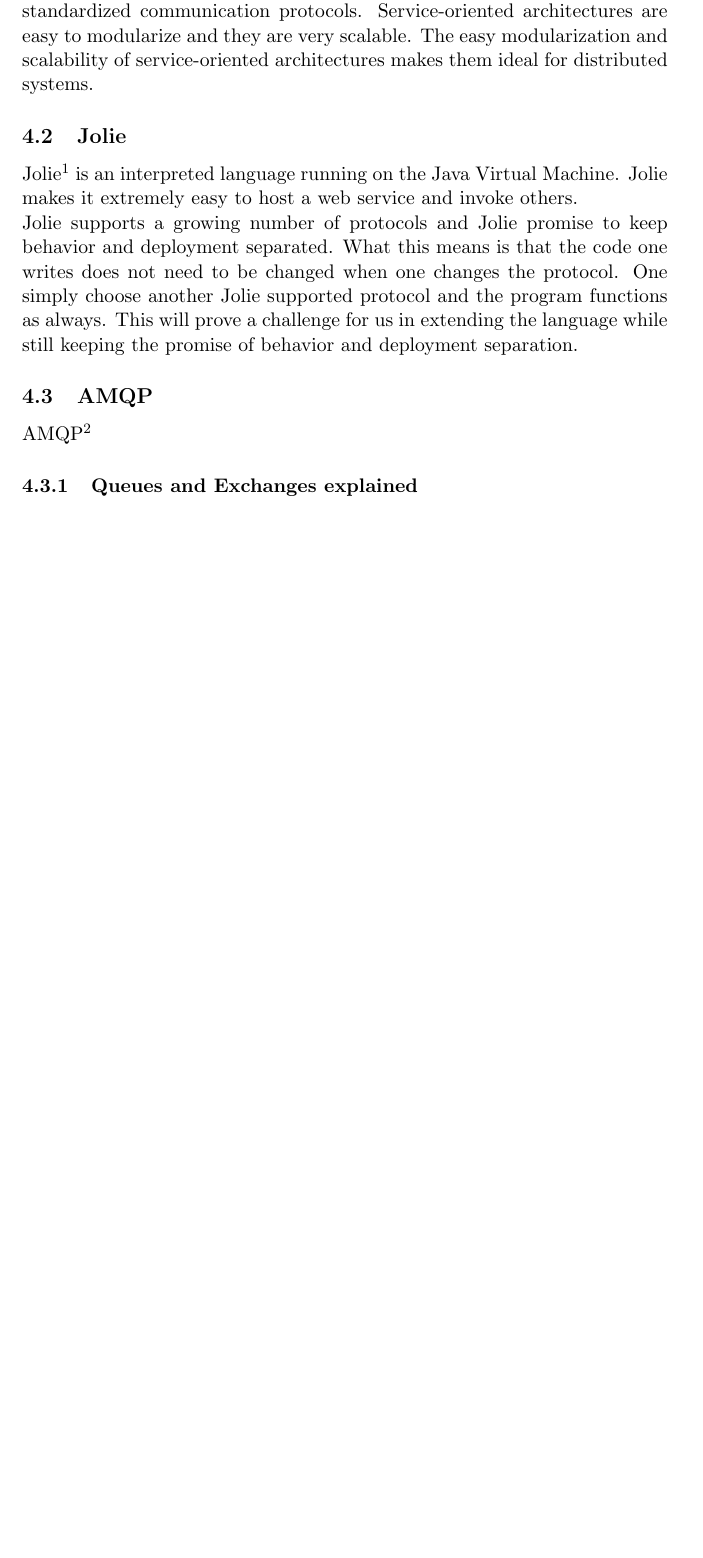
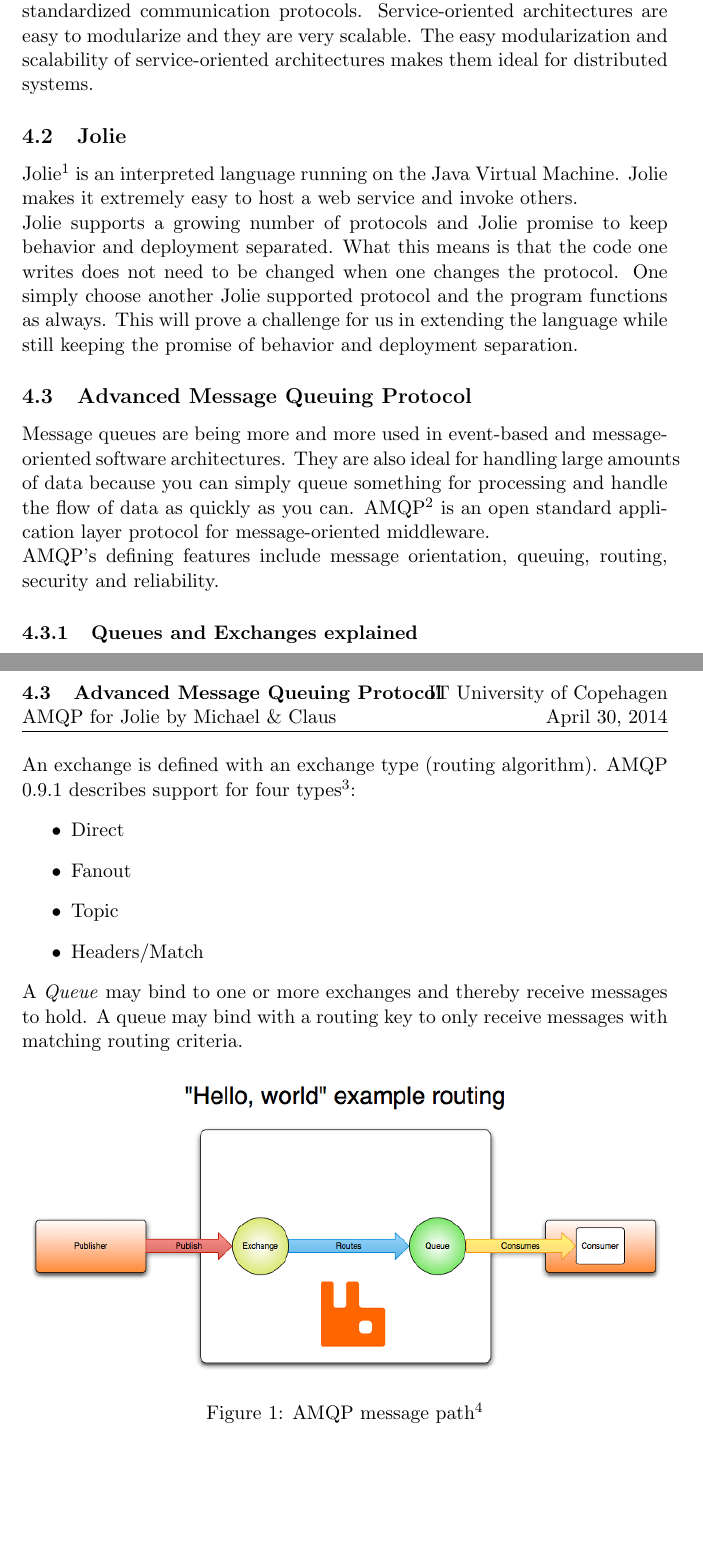
Before and after one commit to Claus35-dk/AmqpForJolieReport, a LaTeX document (TeX/Main.tex, which reads TeX/texts/Background.tex): part of page 7 of 12 before the commit and two parts of pages 7 and 8 of 13 after it, the two joined at a grey line, cut so that both start at the same text, the shorter picture padded with empty space. Compiled offline with pdfLaTeX.

Commit message:
Added figure

```diff
--- a/TeX/texts/Background.tex
+++ b/TeX/texts/Background.tex
@@ -6,7 +6,22 @@
 \subsection{Jolie}
 Jolie\footnote{\url{http://www.jolie-lang.org}} is an interpreted language running on the Java Virtual Machine. Jolie makes it extremely easy to host a web service and invoke others.\\
 Jolie supports a growing number of protocols and Jolie promise to keep behavior and deployment separated. What this means is that the code one writes does not need to be changed when one changes the protocol. One simply choose another Jolie supported protocol and the program functions as always. This will prove a challenge for us in extending the language while still keeping the promise of behavior and deployment separation.
-\subsection{AMQP}
-AMQP\footnote{\url{http://www.amqp.org}}
+\subsection{Advanced Message Queuing Protocol}
+Message queues are being more and more used in event-based and message-oriented software architectures. They are also ideal for handling large amounts of data because you can simply queue something for processing and handle the flow of data as quickly as you can. AMQP\footnote{\url{http://www.amqp.org}} is an open standard application layer protocol for message-oriented middleware.\\
+AMQP's defining features include message orientation, queuing, routing, security and reliability.
 \subsubsection{Queues and Exchanges explained}
+A message handler is called a \textit{Consumer}. A consumer consumes messages by subscribing to a single queue.\\
+A \textit{Publisher} publishes messages to an \textit{Exchange}.\\
+An exchange is defined with an exchange type (routing algorithm). AMQP 0.9.1 describes support for four types\footnote{\url{https://www.rabbitmq.com/amqp-0-9-1-reference.html}}:
+\begin{itemize}
+\item Direct
+\item Fanout
+\item Topic
+\item Headers/Match
+\end{itemize}
+A \textit{Queue} may bind to one or more exchanges and thereby receive messages to hold. A queue may bind with a routing key to only receive messages with matching routing criteria.
+\begin{figure}[H]
+  \includegraphics[width=\textwidth]{illustrations/publisher-exchange-queue-consumer.png}
+  \caption{AMQP message path\footnote{\url{https://www.rabbitmq.com/tutorials/amqp-concepts.html}}}
+\end{figure}
 \newpage
```
Also changed, not shown: TeX/illustrations/publisher-exchange-queue-consumer.png (added).
